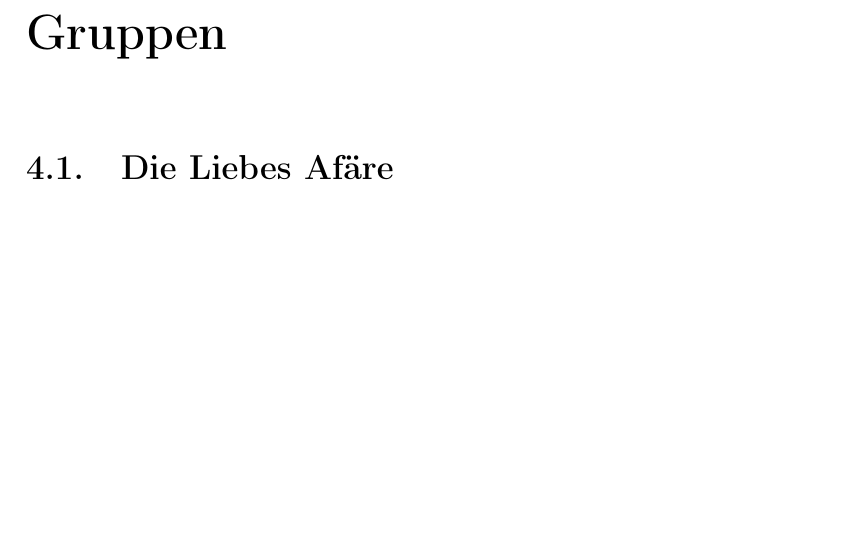
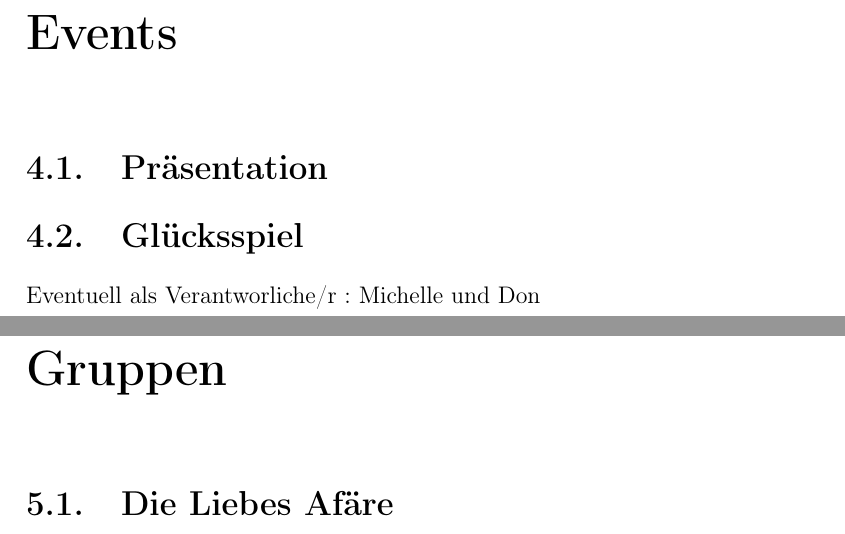
Before and after one commit to georgbuechner/Spaetes-Theater, a LaTeX document (spaetes_theater.tex): part of page 6 of 14 before the commit and two parts of pages 7 and 8 of 16 after it, the two joined at a grey line, cut at the place of the change, the shorter picture padded with empty space. Compiled offline with pdfLaTeX.

Commit message:
Events hinzugefügt

```diff
--- a/spaetes_theater.tex
+++ b/spaetes_theater.tex
@@ -37,6 +37,10 @@ Um dies aufuklären will ich dich klügsten Köpfe unserer Zeit zusammenrufen.
 Wir werden uns versammeln, um aufzudecken, wer die Protokolle der Weisen von Zion veröffentlich hat.
 
 \chapter{Plot}
+\chapter{Events}
+\section{Präsentation}
+\section{Glücksspiel}
+Eventuell als Verantworliche/r : Michelle und Don
 
 \chapter{Gruppen}
 \section{Die Liebes Afäre}
```
Also changed, not shown: spaetes_theater.pdf (added), 8 other files.
